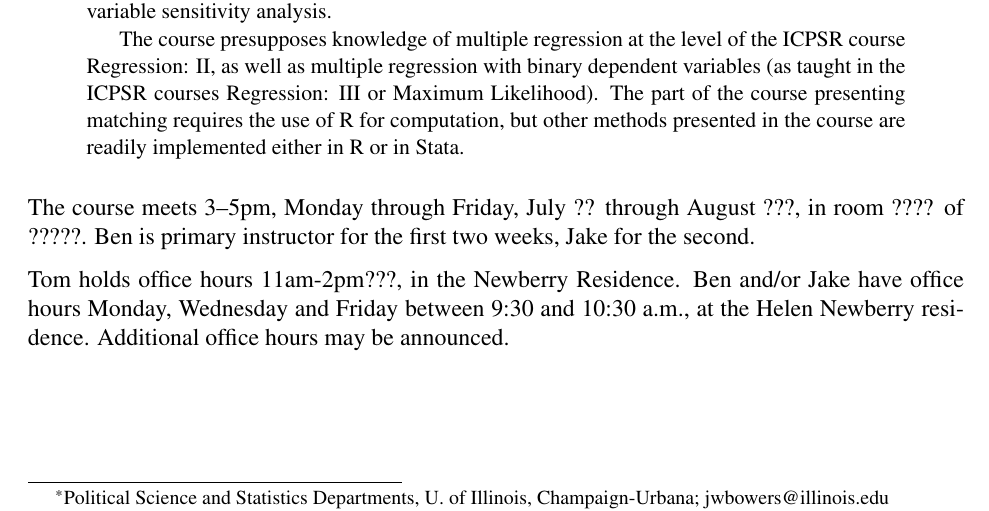
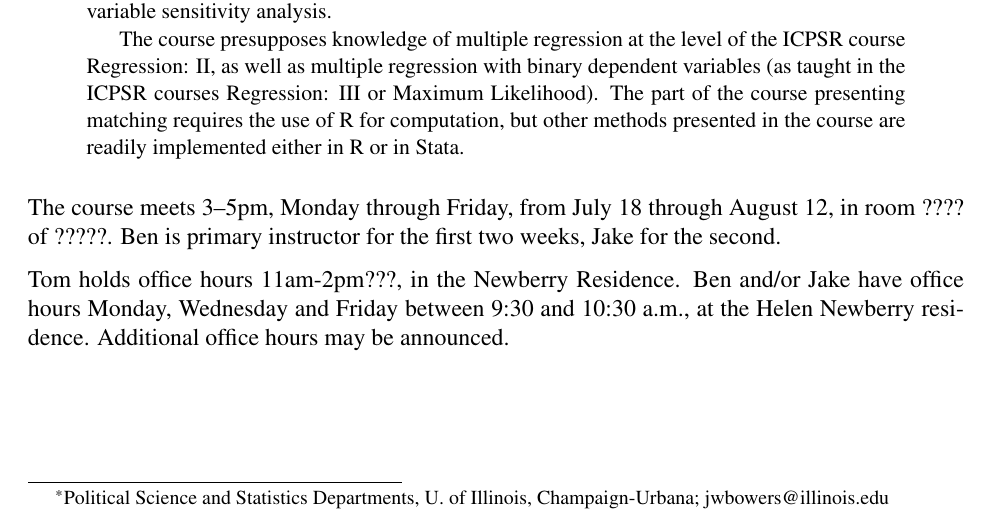
Before and after one commit to bowers-illinois-edu/bowershansen-CI-course, a LaTeX paper (syllabus/syllabus2016icpsr.tex, which reads syllabus/meetings.tex): part of page 1 of 7, cut so that both start at the same text. Compiled offline with pdfLaTeX.

Commit message:
Preliminary meetings info

```diff
--- a/syllabus/meetings.tex
+++ b/syllabus/meetings.tex
@@ -1,5 +1,5 @@
-The course meets 3--5pm, Monday through Friday, July ?? through August
-???,  in room ???? of ?????.
+The course meets 3--5pm, Monday through Friday, from  July 18 through August
+12,  in room ???? of ?????.
 % , in 296 Dennison\footnote{South end of  Dennison Hall's southern extension,
 %   second floor.%  (Dennison Hall's main wing is a 10 story, east-west
 %   % oriented building. The southern extension is two stories and runs
```
